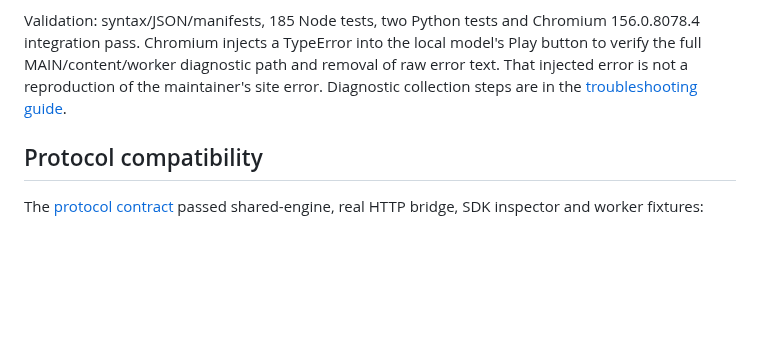
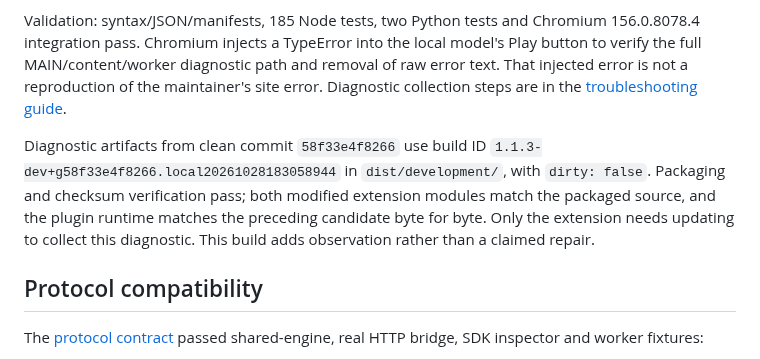
Before and after one commit to minjungw00/music-deck-bridge, a Markdown page: docs/verification/runtime.md, the part around the change. GitHub-like rendering; blank space fills up the shorter version.

Commit message:
docs: record playback diagnostic development artifacts

```diff
--- a/docs/verification/runtime.md
+++ b/docs/verification/runtime.md
@@ -95,6 +95,8 @@ The new instrumentation retains bounded failure phase/source, numeric site/media
 
 Validation: syntax/JSON/manifests, 185 Node tests, two Python tests and Chromium 156.0.8078.4 integration pass. Chromium injects a TypeError into the local model's Play button to verify the full MAIN/content/worker diagnostic path and removal of raw error text. That injected error is not a reproduction of the maintainer's site error. Diagnostic collection steps are in the [troubleshooting guide](../troubleshooting.md#development-playback-diagnostics--개발-빌드-재생-진단).
 
+Diagnostic artifacts from clean commit `58f33e4f8266` use build ID `1.1.3-dev+g58f33e4f8266.local20261028183058944` in `dist/development/`, with `dirty: false`. Packaging and checksum verification pass; both modified extension modules match the packaged source, and the plugin runtime matches the preceding candidate byte for byte. Only the extension needs updating to collect this diagnostic. This build adds observation rather than a claimed repair.
+
 ## Protocol compatibility
 
 The [protocol contract](../protocol.md) passed shared-engine, real HTTP bridge, SDK inspector and worker fixtures:
```
